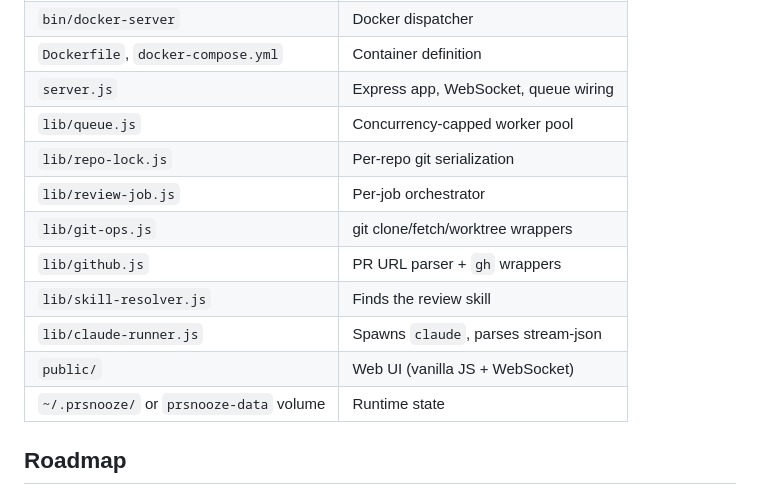
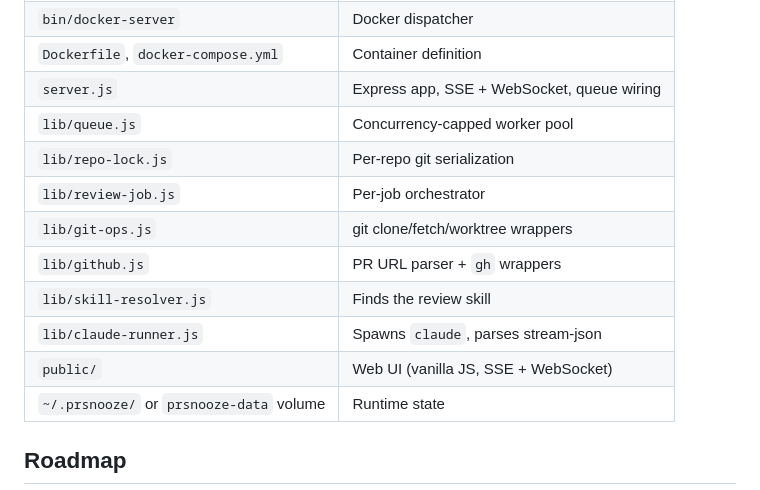
Before and after one commit to mahsanamin/prsnooze, a Markdown page: README.md, the part around one of its changes. Drawn GitHub-style; folded sections open.

Commit message:
Fix transport labeling: SSE for per-job stream, WebSocket only for /ws
Per Ahsan's review on #9: the rewrite conflated the two transports.
Per-job review progress is SSE (`text/event-stream` + `EventSource`);
`/ws` WebSocket only broadcasts job-list snapshots.

- Sequence diagram: `CL-->>W: live progress via SSE`
- File layout for `server.js`: `Express app, SSE + WebSocket, queue wiring`
- File layout for `public/`: `Web UI (vanilla JS, SSE + WebSocket)`

Co-Authored-By: Claude Opus 4.7 <noreply@anthropic.com>

```diff
--- a/README.md
+++ b/README.md
@@ -279,7 +279,7 @@ Point at one via `HERO_IMAGE=/heroes/pink-panther.svg`, or drop your own JPEG/PN
 | `bin/start.js` | Local preflight + bootstrap |
 | `bin/docker-server` | Docker dispatcher |
 | `Dockerfile`, `docker-compose.yml` | Container definition |
-| `server.js` | Express app, WebSocket, queue wiring |
+| `server.js` | Express app, SSE + WebSocket, queue wiring |
 | `lib/queue.js` | Concurrency-capped worker pool |
 | `lib/repo-lock.js` | Per-repo git serialization |
 | `lib/review-job.js` | Per-job orchestrator |
@@ -287,7 +287,7 @@ Point at one via `HERO_IMAGE=/heroes/pink-panther.svg`, or drop your own JPEG/PN
 | `lib/github.js` | PR URL parser + `gh` wrappers |
 | `lib/skill-resolver.js` | Finds the review skill |
 | `lib/claude-runner.js` | Spawns `claude`, parses stream-json |
-| `public/` | Web UI (vanilla JS + WebSocket) |
+| `public/` | Web UI (vanilla JS, SSE + WebSocket) |
 | `~/.prsnooze/` or `prsnooze-data` volume | Runtime state |
 
 </details>
```
Also changed, not shown: other parts of README.md (+1 -1 lines).
